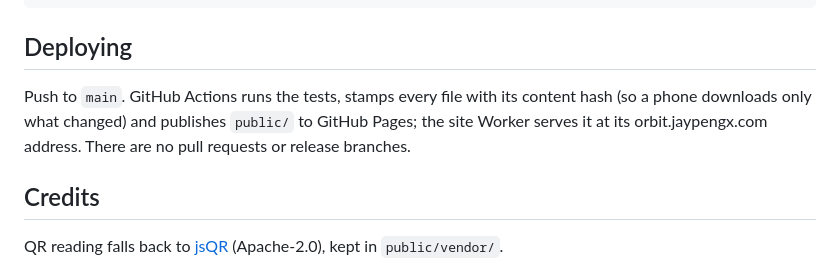
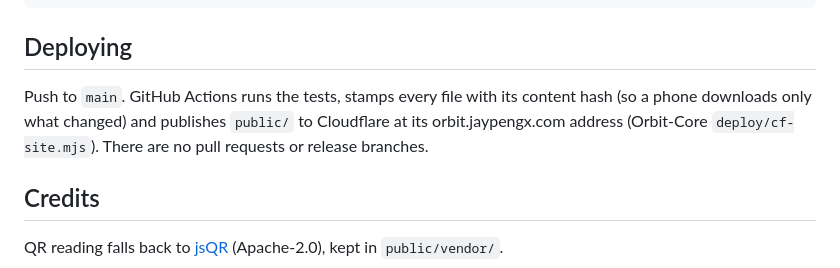
Before and after one commit to JayPengX/Orbit-Money, a Markdown page: README.md, the part around one of its changes. Rendered like a GitHub page.

Commit message:
Docs: the site is hosted on Cloudflare now, not GitHub Pages
Co-Authored-By: Claude Opus 5.5 <noreply@anthropic.com>
Claude-Session: https://claude.ai/code/session_01DckgWR3KEfvsNq1hWKPux6

```diff
--- a/README.md
+++ b/README.md
@@ -111,7 +111,7 @@ node ../Orbit-Core/tools/preview.mjs money cal accts stats inv --webkit --width
 
 ## Deploying
 
-Push to `main`. GitHub Actions runs the tests, stamps every file with its content hash (so a phone downloads only what changed) and publishes `public/` to GitHub Pages; the site Worker serves it at its orbit.jaypengx.com address. There are no pull requests or release branches.
+Push to `main`. GitHub Actions runs the tests, stamps every file with its content hash (so a phone downloads only what changed) and publishes `public/` to Cloudflare at its orbit.jaypengx.com address (Orbit-Core `deploy/cf-site.mjs`). There are no pull requests or release branches.
 
 ## Credits
 
```
Also changed, not shown: other parts of README.md (+1 -1 lines).
